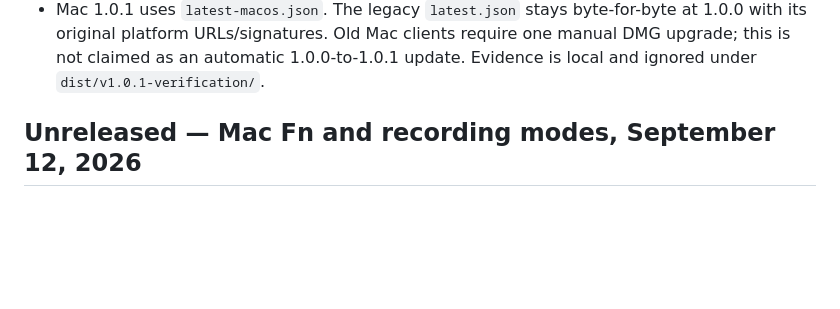
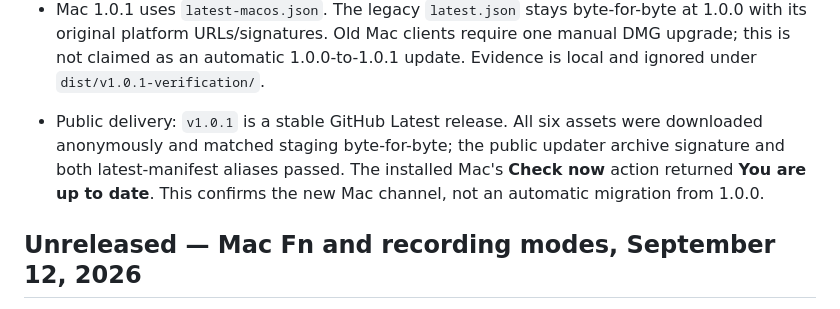
Before and after one commit to sarrazola/dictamelo, a Markdown page: docs/TESTING.md, the part around the change. Drawn GitHub-style; blank space fills up the shorter version.

Commit message:
Record public macOS 1.0.1 delivery and installed update check

```diff
--- a/docs/TESTING.md
+++ b/docs/TESTING.md
@@ -23,6 +23,8 @@ Apple accepted app submission `049e5116-60cd-4f33-82e2-8ccac4d633b3` and DMG sub
 - The installed file-import pipeline completed the licensed human English fixture through the saved Groq/Whisper Large v3 settings. The saved dictation language was Spanish, producing Spanish output; an initial English-word assertion failed for that reason. This verifies job completion, not English transcription accuracy. A separate locally generated Spanish `gracias` file returned `gracias`. Original settings and history remained byte-for-byte identical; credentials and downloaded models were not modified.
 - Native UI readback showed 1.0.1, Fn, Hold, Spanish and automatic paste enabled. The app was left open. Earlier stricter/no-notices local candidate artifacts were never published or installed; only the hashes above identify this release.
 - Mac 1.0.1 uses `latest-macos.json`. The legacy `latest.json` stays byte-for-byte at 1.0.0 with its original platform URLs/signatures. Old Mac clients require one manual DMG upgrade; this is not claimed as an automatic 1.0.0-to-1.0.1 update. Evidence is local and ignored under `dist/v1.0.1-verification/`.
+
+- Public delivery: `v1.0.1` is a stable GitHub Latest release. All six assets were downloaded anonymously and matched staging byte-for-byte; the public updater archive signature and both latest-manifest aliases passed. The installed Mac's **Check now** action returned **You are up to date**. This confirms the new Mac channel, not an automatic migration from 1.0.0.
 
 ## Unreleased — Mac Fn and recording modes, September 12, 2026
 
```
